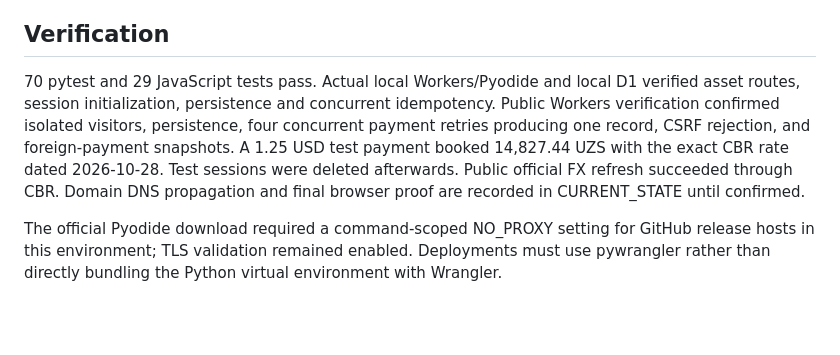
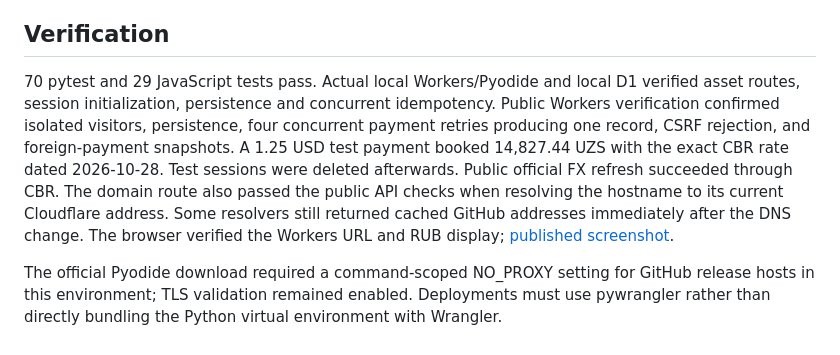
Before and after one commit to kevinscott66/vedomost, a Markdown page: docs/cloud-deployment.md, the part around the change. GitHub-like rendering; blank space fills up the shorter version.

Commit message:
Document the public demo and verified deployment

```diff
--- a/docs/cloud-deployment.md
+++ b/docs/cloud-deployment.md
@@ -23,6 +23,6 @@ The root domain's eight A/AAAA records were switched to Proxied with the owner's
 
 ## Verification
 
-70 pytest and 29 JavaScript tests pass. Actual local Workers/Pyodide and local D1 verified asset routes, session initialization, persistence and concurrent idempotency. Public Workers verification confirmed isolated visitors, persistence, four concurrent payment retries producing one record, CSRF rejection, and foreign-payment snapshots. A 1.25 USD test payment booked 14,827.44 UZS with the exact CBR rate dated 2026-10-28. Test sessions were deleted afterwards. Public official FX refresh succeeded through CBR. Domain DNS propagation and final browser proof are recorded in CURRENT_STATE until confirmed.
+70 pytest and 29 JavaScript tests pass. Actual local Workers/Pyodide and local D1 verified asset routes, session initialization, persistence and concurrent idempotency. Public Workers verification confirmed isolated visitors, persistence, four concurrent payment retries producing one record, CSRF rejection, and foreign-payment snapshots. A 1.25 USD test payment booked 14,827.44 UZS with the exact CBR rate dated 2026-10-28. Test sessions were deleted afterwards. Public official FX refresh succeeded through CBR. The domain route also passed the public API checks when resolving the hostname to its current Cloudflare address. Some resolvers still returned cached GitHub addresses immediately after the DNS change. The browser verified the Workers URL and RUB display; [published screenshot](cloud-demo.png).
 
 The official Pyodide download required a command-scoped NO_PROXY setting for GitHub release hosts in this environment; TLS validation remained enabled. Deployments must use pywrangler rather than directly bundling the Python virtual environment with Wrangler.
```
Also changed, not shown: README.md (+4 -0 lines), docs/cloud-demo.png (added).
